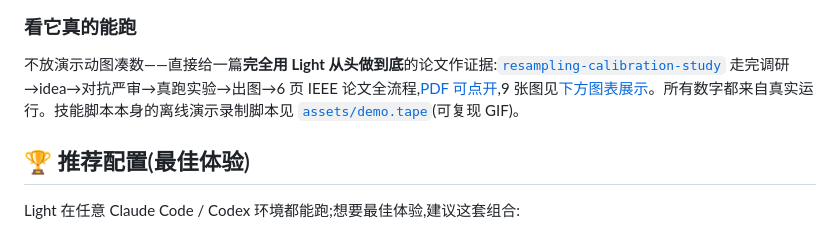
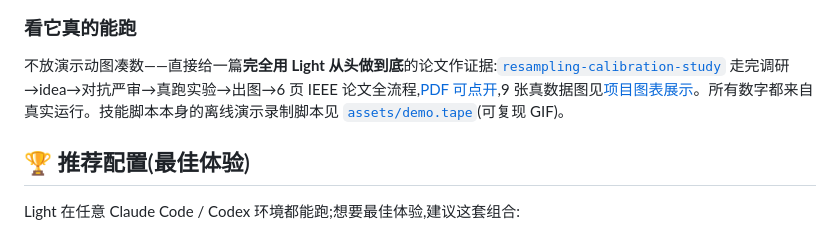
Before and after one commit to cmuwb/Light-skills, a Markdown page: README.md, the part around the change. Drawn GitHub-style.

```diff
--- a/README.md
+++ b/README.md
@@ -73,7 +73,7 @@ Light 把科研全流程拆成 **28 个互相衔接的 AI 技能**,装进你的
 
 ### 看它真的能跑
 
-不放演示动图凑数——直接给一篇**完全用 Light 从头做到底**的论文作证据:[`resampling-calibration-study`](projects/resampling-calibration-study/) 走完调研→idea→对抗严审→真跑实验→出图→6 页 IEEE 论文全流程,[PDF 可点开](projects/resampling-calibration-study/paper/main.pdf),9 张图见[下方图表展示](#-图表展示)。所有数字都来自真实运行。技能脚本本身的离线演示录制脚本见 [`assets/demo.tape`](assets/demo.tape)(可复现 GIF)。
+不放演示动图凑数——直接给一篇**完全用 Light 从头做到底**的论文作证据:[`resampling-calibration-study`](projects/resampling-calibration-study/) 走完调研→idea→对抗严审→真跑实验→出图→6 页 IEEE 论文全流程,[PDF 可点开](projects/resampling-calibration-study/paper/main.pdf),9 张真数据图见[项目图表展示](projects/resampling-calibration-study/#-图表展示)。所有数字都来自真实运行。技能脚本本身的离线演示录制脚本见 [`assets/demo.tape`](assets/demo.tape)(可复现 GIF)。
 
 ## 🏆 推荐配置(最佳体验)
 
```
Also changed, not shown: README.en.md (+1 -1 lines).
